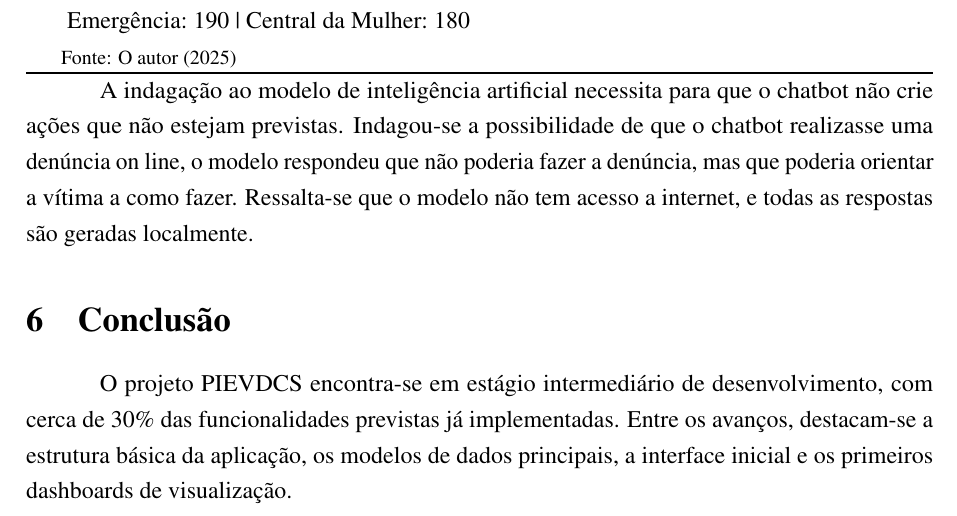
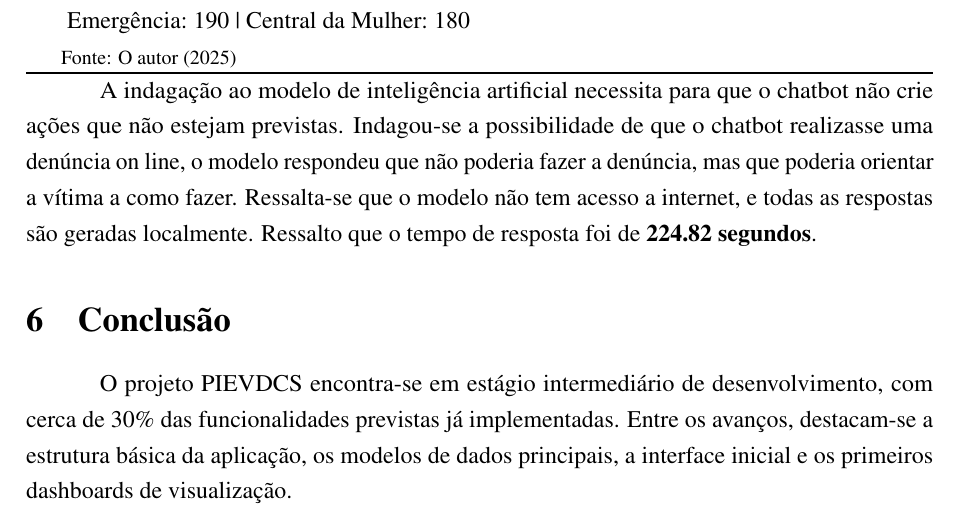
Before and after one commit to OgliariNatan/relatorio-pievdcs, a LaTeX document (main.tex, which reads text/write.tex): part of page 16 of 18, cut so that both start at the same text. Compiled offline with pdfLaTeX.

Commit message:
Ajustado o relatorio

```diff
--- a/text/write.tex
+++ b/text/write.tex
@@ -240,7 +240,7 @@ Funcionalidades Pendentes:
 
 \end{algorithm}
 
-\par A indagação ao modelo de inteligência artificial necessita para que o chatbot não crie ações que não estejam previstas. Indagou-se a possibilidade de que o chatbot realizasse uma denúncia on line, o modelo respondeu que não poderia fazer a denúncia, mas que poderia orientar a vítima a como fazer. Ressalta-se que o modelo não tem acesso a internet, e todas as respostas são geradas localmente.
+\par A indagação ao modelo de inteligência artificial necessita para que o chatbot não crie ações que não estejam previstas. Indagou-se a possibilidade de que o chatbot realizasse uma denúncia on line, o modelo respondeu que não poderia fazer a denúncia, mas que poderia orientar a vítima a como fazer. Ressalta-se que o modelo não tem acesso a internet, e todas as respostas são geradas localmente. Ressalto que o tempo de resposta foi de \textbf{224.82 segundos}.
 
 \section{Conclusão}
 
```
Also changed, not shown: main.pdf.
